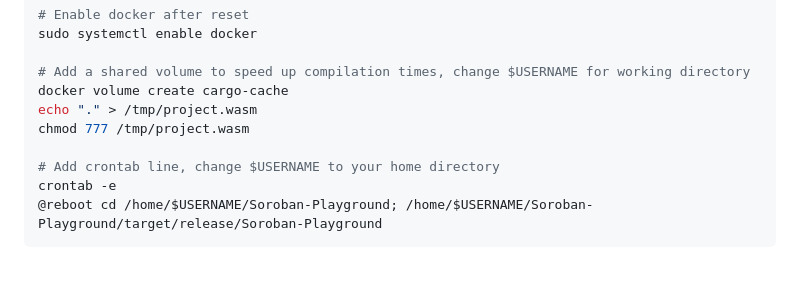
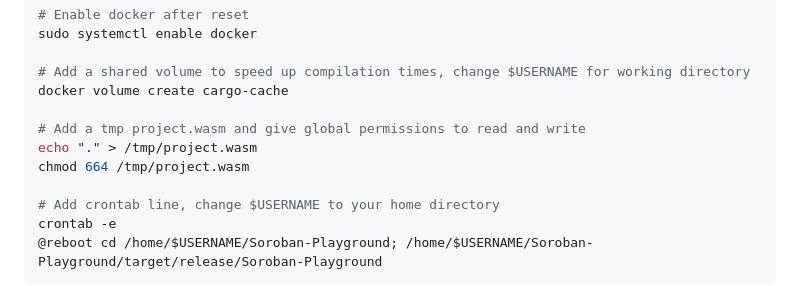
Before and after one commit to jamesbachini/Soroban-Playground, a Markdown page: README.md, the part around the change. Rendered like a GitHub page; blank space fills up the shorter version.

```diff
--- a/README.md
+++ b/README.md
@@ -89,8 +89,10 @@ sudo systemctl enable docker
 
 # Add a shared volume to speed up compilation times, change $USERNAME for working directory
 docker volume create cargo-cache
+
+# Add a tmp project.wasm and give global permissions to read and write
 echo "." > /tmp/project.wasm
-chmod 777 /tmp/project.wasm
+chmod 664 /tmp/project.wasm
 
 # Add crontab line, change $USERNAME to your home directory
 crontab -e
```
